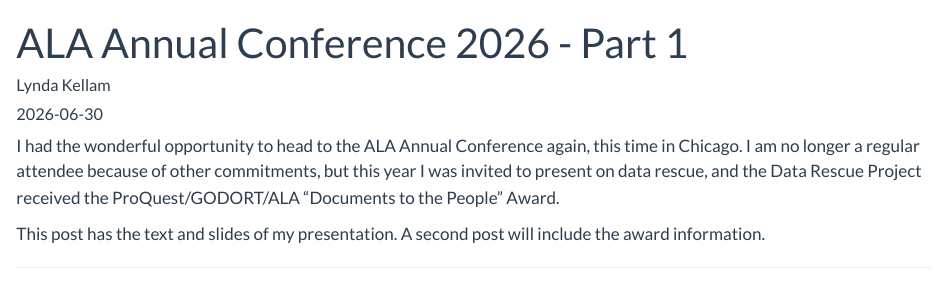
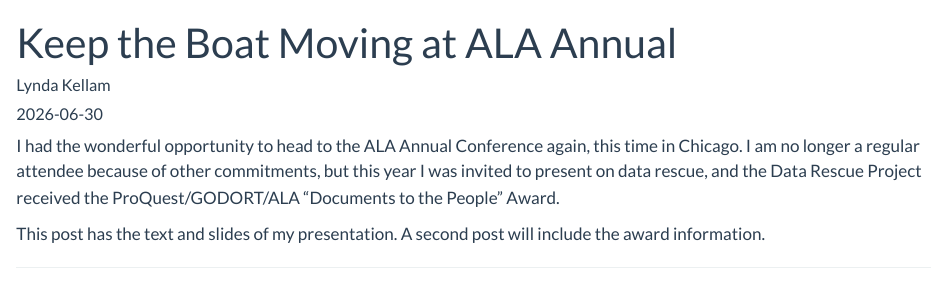
Before and after one commit to lyndamk/lyndamk.github.io, a Quarto document (posts/2026-06-30-ALA2026/index.qmd): the page in a window 1100 px wide, from its top. Rendered offline with R 4.5, knitr and Pandoc in place of Quarto, with nearby package versions.

Commit message:
change title

```diff
--- a/posts/2026-06-30-ALA2026/index.qmd
+++ b/posts/2026-06-30-ALA2026/index.qmd
@@ -1,5 +1,5 @@
 ---
-title: "ALA Annual Conference 2026 - Part 1"
+title: "Keep the Boat Moving at ALA Annual"
 author: "Lynda Kellam"
 date: "2026-06-30"
 categories: [data rescue, government information, community organizing]
```
